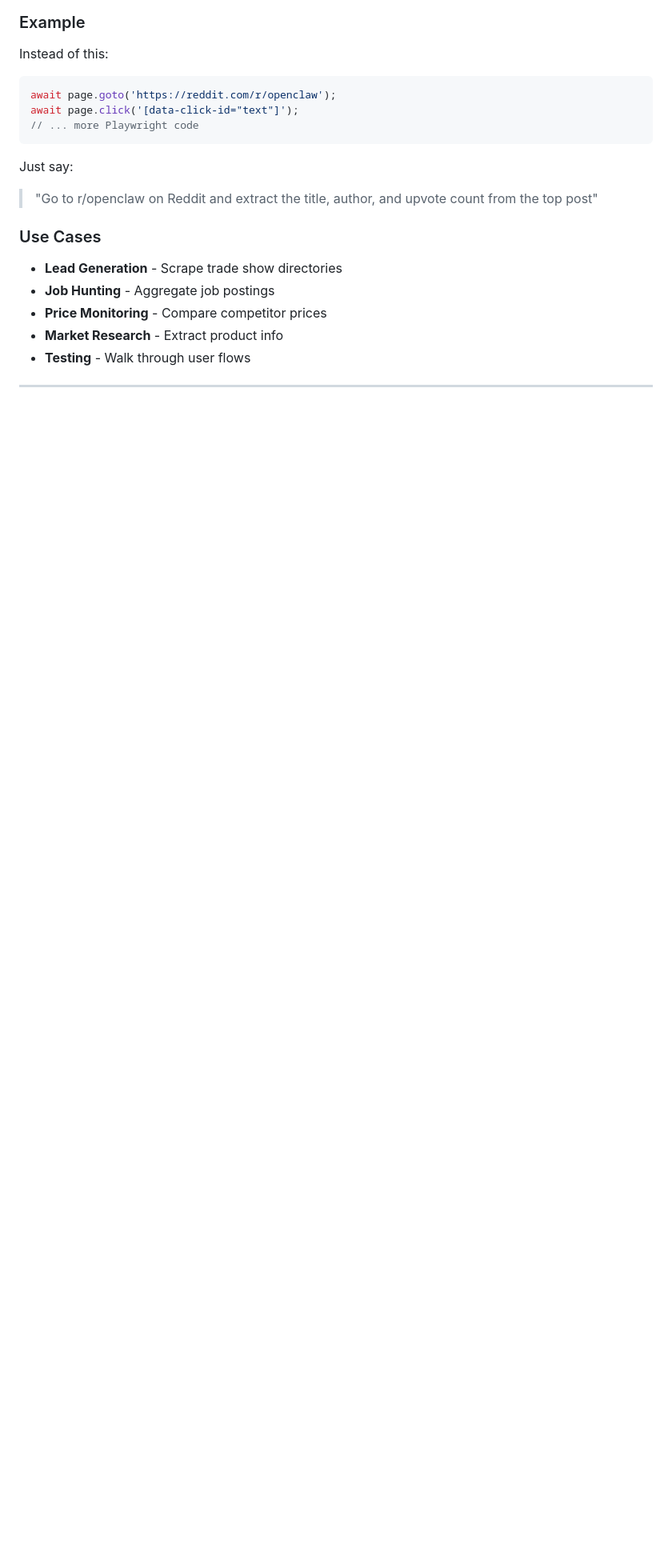
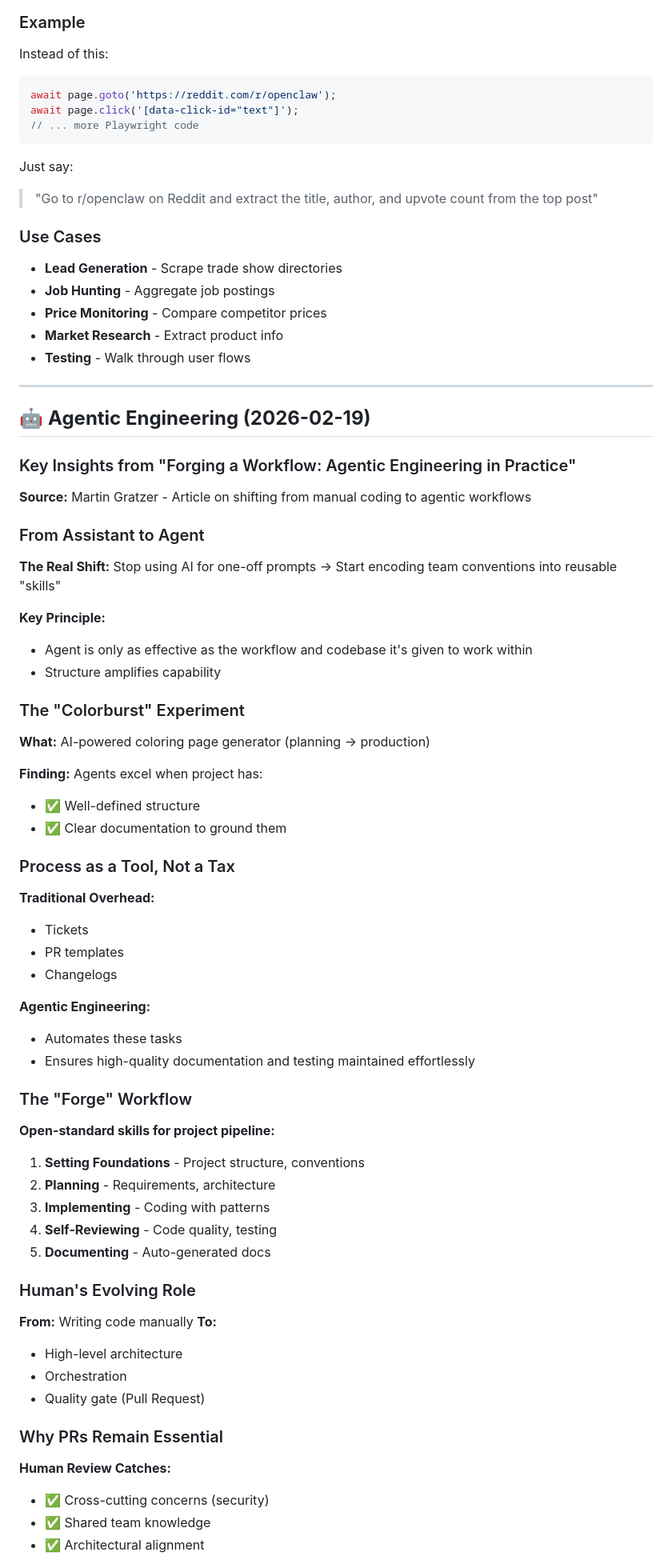
Before and after one commit to arosstale/pi-mono-workspace, a Markdown page: MEMORY.md, the part around one of its changes. Shown at 80% size. GitHub-like rendering; blank space fills up the shorter version.

Commit message:
Add Agentic Engineering insights from Martin Gratzer

```diff
--- a/MEMORY.md
+++ b/MEMORY.md
@@ -249,3 +249,64 @@ Just say:
 
 ---
 
+## 🤖 **Agentic Engineering (2026-02-19)**
+
+### Key Insights from "Forging a Workflow: Agentic Engineering in Practice"
+
+**Source:** Martin Gratzer - Article on shifting from manual coding to agentic workflows
+
+### From Assistant to Agent
+
+**The Real Shift:**
+Stop using AI for one-off prompts → Start encoding team conventions into reusable "skills"
+
+**Key Principle:**
+- Agent is only as effective as the workflow and codebase it's given to work within
+- Structure amplifies capability
+
+### The "Colorburst" Experiment
+
+**What:**
+AI-powered coloring page generator (planning → production)
+
+**Finding:**
+Agents excel when project has:
+- ✅ Well-defined structure
+- ✅ Clear documentation to ground them
+
+### Process as a Tool, Not a Tax
+
+**Traditional Overhead:**
+- Tickets
+- PR templates
+- Changelogs
+
+**Agentic Engineering:**
+- Automates these tasks
+- Ensures high-quality documentation and testing maintained effortlessly
+
+### The "Forge" Workflow
+
+**Open-standard skills for project pipeline:**
+
+1. **Setting Foundations** - Project structure, conventions
+2. **Planning** - Requirements, architecture
+3. **Implementing** - Coding with patterns
+4. **Self-Reviewing** - Code quality, testing
+5. **Documenting** - Auto-generated docs
+
+### Human's Evolving Role
+
+**From:** Writing code manually
+**To:**
+- High-level architecture
+- Orchestration
+- Quality gate (Pull Request)
+
+### Why PRs Remain Essential
+
+**Human Review Catches:**
+- ✅ Cross-cutting concerns (security)
+- ✅ Shared team knowledge
+- ✅ Architectural alignment
+
```
Also changed, not shown: other parts of MEMORY.md (+18 -0 lines), AGENTIC_ENGINEERING.md (added, +177 -0 lines).
